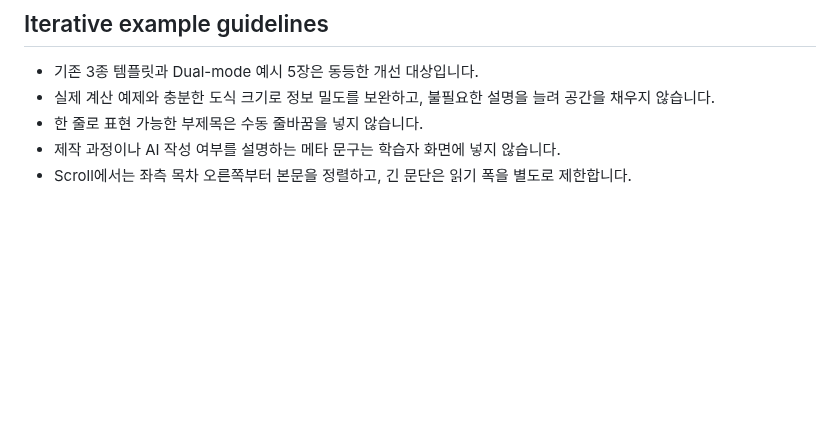
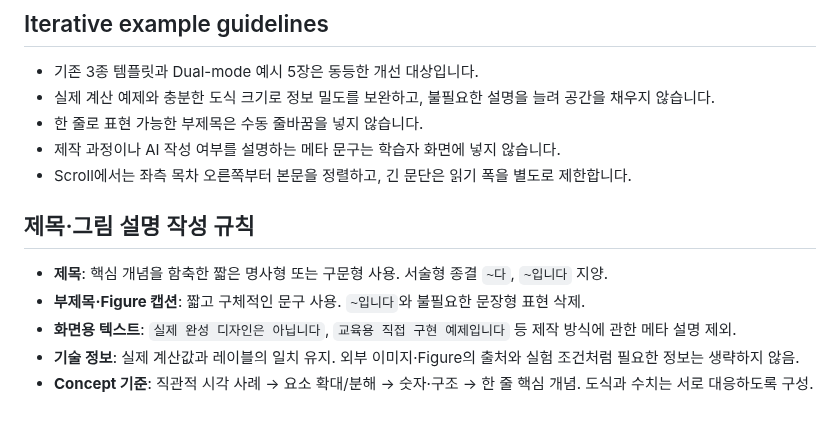
Before and after one commit to sh0427-han/design-template-library, a Markdown page: DESIGN_SYSTEM.md, the part around the change. GitHub-like rendering; blank space fills up the shorter version.

Commit message:
Record concise-title and caption rules in DESIGN_SYSTEM.md

```diff
--- a/DESIGN_SYSTEM.md
+++ b/DESIGN_SYSTEM.md
@@ -95,3 +95,11 @@ PPTX와 HTML 기술 강의자료의 공통 시각 설계 규칙입니다. 목표
 - 한 줄로 표현 가능한 부제목은 수동 줄바꿈을 넣지 않습니다.
 - 제작 과정이나 AI 작성 여부를 설명하는 메타 문구는 학습자 화면에 넣지 않습니다.
 - Scroll에서는 좌측 목차 오른쪽부터 본문을 정렬하고, 긴 문단은 읽기 폭을 별도로 제한합니다.
+
+## 제목·그림 설명 작성 규칙
+
+- **제목**: 핵심 개념을 함축한 짧은 명사형 또는 구문형 사용. 서술형 종결 `~다`, `~입니다` 지양.
+- **부제목·Figure 캡션**: 짧고 구체적인 문구 사용. `~입니다`와 불필요한 문장형 표현 삭제.
+- **화면용 텍스트**: `실제 완성 디자인은 아닙니다`, `교육용 직접 구현 예제입니다` 등 제작 방식에 관한 메타 설명 제외.
+- **기술 정보**: 실제 계산값과 레이블의 일치 유지. 외부 이미지·Figure의 출처와 실험 조건처럼 필요한 정보는 생략하지 않음.
+- **Concept 기준**: 직관적 시각 사례 → 요소 확대/분해 → 숫자·구조 → 한 줄 핵심 개념. 도식과 수치는 서로 대응하도록 구성.
```
